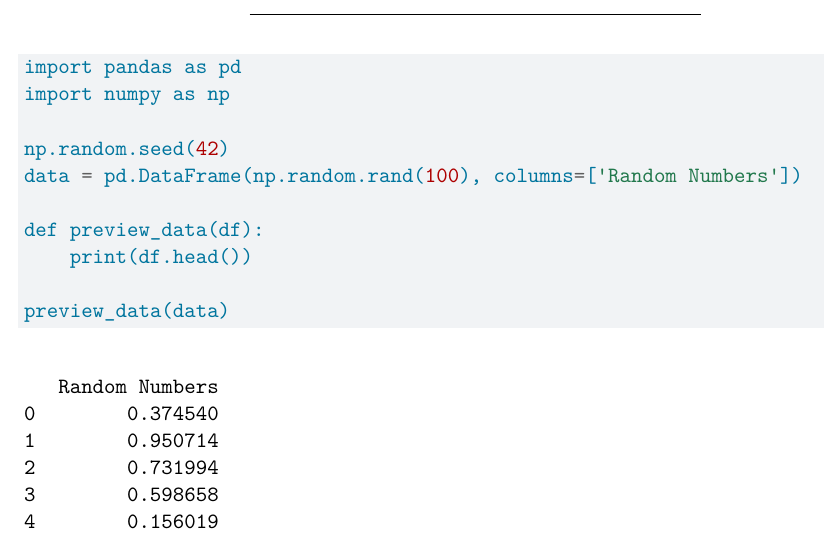
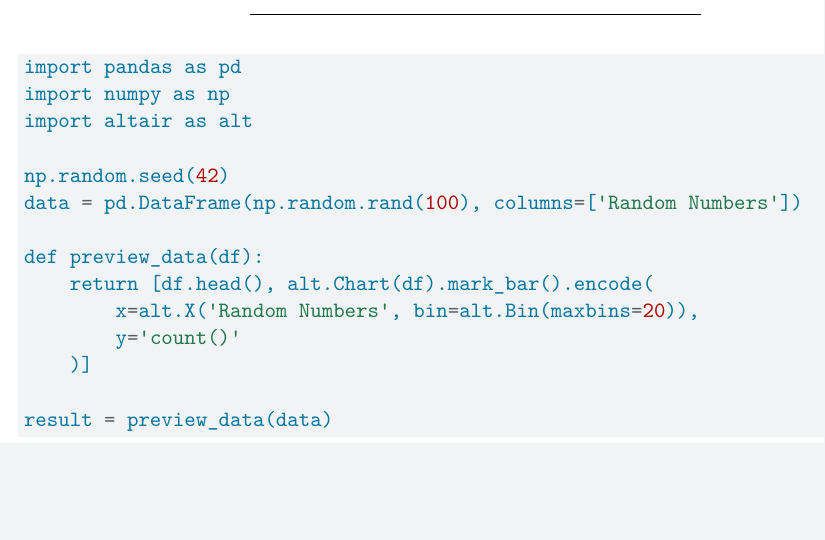
Before and after one commit to KevinX0/PS3-PS4-XH, a Quarto document (ps3_pair.qmd): part of the page, cut so that both start at the same text, the shorter picture padded with empty space. Rendered offline with R 4.5, knitr and Pandoc in place of Quarto, then LaTeX, with nearby package versions.

Commit message:
Modify preview_data to a histogram plot

````diff
--- a/ps3_pair.qmd
+++ b/ps3_pair.qmd
@@ -21,12 +21,16 @@ include-before-body:
 ```{python}
 import pandas as pd
 import numpy as np
+import altair as alt
 
 np.random.seed(42)
 data = pd.DataFrame(np.random.rand(100), columns=['Random Numbers'])
 
 def preview_data(df):
-    print(df.head())
+    return [df.head(), alt.Chart(df).mark_bar().encode(
+        x=alt.X('Random Numbers', bin=alt.Bin(maxbins=20)),
+        y='count()'
+    )]
 
-preview_data(data)
+result = preview_data(data)
 ```
````
